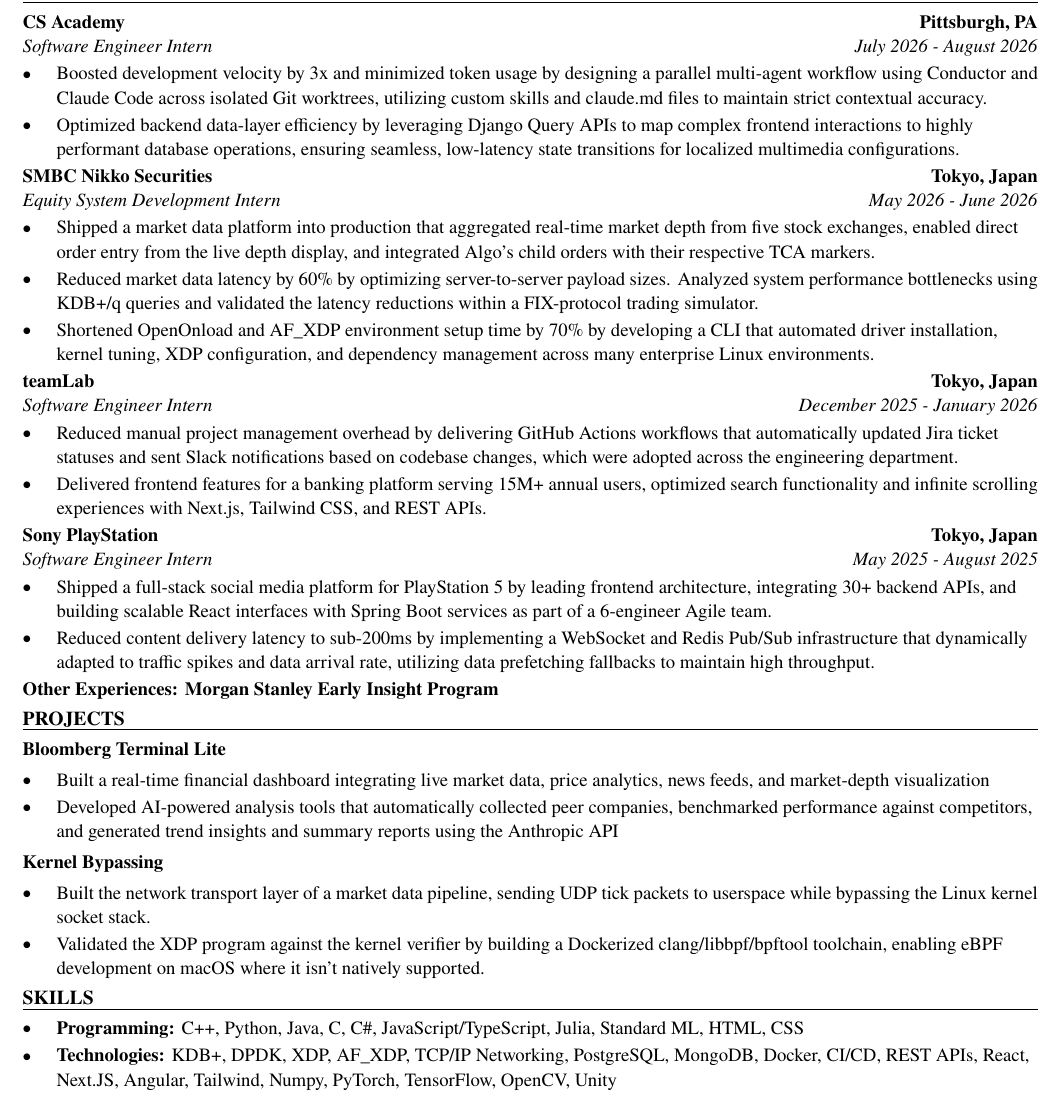
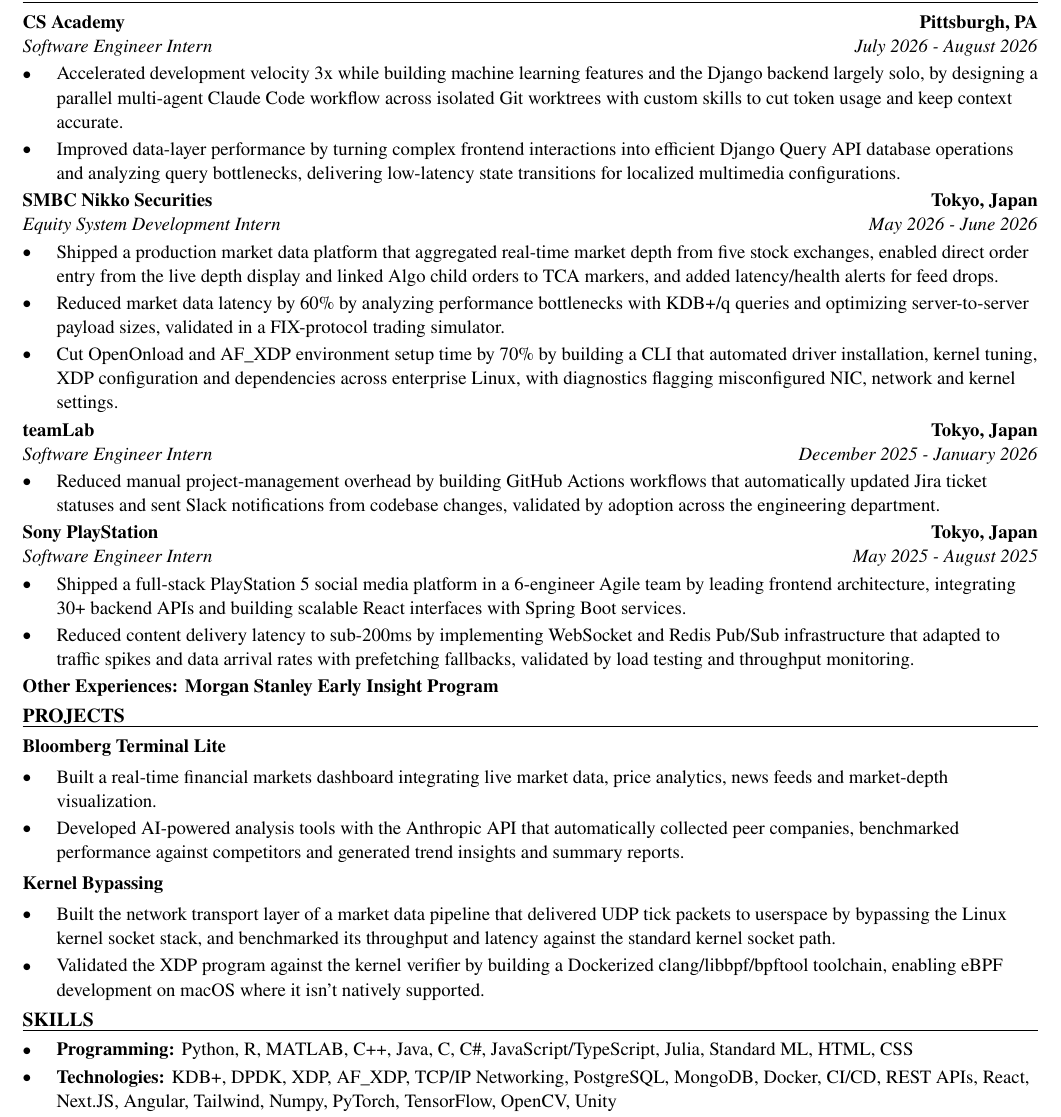
Before and after one commit to xinyichan04/resume, a LaTeX CV (resume.tex, which reads skills.tex): part of the page, cut so that both start at the same text. Compiled offline with pdfLaTeX.

Commit message:
Tailor for IMC Trading: Quantitative Trader Intern - Summer 2027 (ATS score 33.3 -> 100.0)

```diff
--- a/resume.tex
+++ b/resume.tex
@@ -52,40 +52,39 @@
 \section*{WORK EXPERIENCE}
 \entry{CS Academy}{Pittsburgh, PA}{Software Engineer Intern}{July 2026 - August 2026}
 \begin{itemize}
-  \item Boosted development velocity by 3x and minimized token usage by designing a parallel multi-agent workflow using Conductor and Claude Code across isolated Git worktrees, utilizing custom skills and claude.md files to maintain strict contextual accuracy.
-  \item Optimized backend data-layer efficiency by leveraging Django Query APIs to map complex frontend interactions to highly performant database operations, ensuring seamless, low-latency state transitions for localized multimedia configurations.
+  \item Accelerated development velocity 3x while building machine learning features and the Django backend largely solo, by designing a parallel multi-agent Claude Code workflow across isolated Git worktrees with custom skills to cut token usage and keep context accurate.
+  \item Improved data-layer performance by turning complex frontend interactions into efficient Django Query API database operations and analyzing query bottlenecks, delivering low-latency state transitions for localized multimedia configurations.
 \end{itemize}
 
 \entry{SMBC Nikko Securities}{Tokyo, Japan}{Equity System Development Intern}{May 2026 - June 2026}
 \begin{itemize}
-  \item Shipped a market data platform into production that aggregated real-time market depth from five stock exchanges, enabled direct order entry from the live depth display, and integrated Algo's child orders with their respective TCA markers.
-  \item Reduced market data latency by 60\% by optimizing server-to-server payload sizes. Analyzed system performance bottlenecks using KDB+/q queries and validated the latency reductions within a FIX-protocol trading simulator.
-  \item Shortened OpenOnload and AF\_XDP environment setup time by 70\% by developing a CLI that automated driver installation, kernel tuning, XDP configuration, and dependency management across many enterprise Linux environments.
+  \item Shipped a production market data platform that aggregated real-time market depth from five stock exchanges, enabled direct order entry from the live depth display and linked Algo child orders to TCA markers, and added latency/health alerts for feed drops.
+  \item Reduced market data latency by 60\% by analyzing performance bottlenecks with KDB+/q queries and optimizing server-to-server payload sizes, validated in a FIX-protocol trading simulator.
+  \item Cut OpenOnload and AF\_XDP environment setup time by 70\% by building a CLI that automated driver installation, kernel tuning, XDP configuration and dependencies across enterprise Linux, with diagnostics flagging misconfigured NIC, network and kernel settings.
 \end{itemize}
 
 \entry{teamLab}{Tokyo, Japan}{Software Engineer Intern}{December 2025 - January 2026}
 \begin{itemize}
-  \item Reduced manual project management overhead by delivering GitHub Actions workflows that automatically updated Jira ticket statuses and sent Slack notifications based on codebase changes, which were adopted across the engineering department.
-  \item Delivered frontend features for a banking platform serving 15M+ annual users, optimized search functionality and infinite scrolling experiences with Next.js, Tailwind CSS, and REST APIs.
+  \item Reduced manual project-management overhead by building GitHub Actions workflows that automatically updated Jira ticket statuses and sent Slack notifications from codebase changes, validated by adoption across the engineering department.
 \end{itemize}
 
 \entry{Sony PlayStation}{Tokyo, Japan}{Software Engineer Intern}{May 2025 - August 2025}
 \begin{itemize}
-  \item Shipped a full-stack social media platform for PlayStation 5 by leading frontend architecture, integrating 30+ backend APIs, and building scalable React interfaces with Spring Boot services as part of a 6-engineer Agile team.
-  \item Reduced content delivery latency to sub-200ms by implementing a WebSocket and Redis Pub/Sub infrastructure that dynamically adapted to traffic spikes and data arrival rate, utilizing data prefetching fallbacks to maintain high throughput.
+  \item Shipped a full-stack PlayStation 5 social media platform in a 6-engineer Agile team by leading frontend architecture, integrating 30+ backend APIs and building scalable React interfaces with Spring Boot services.
+  \item Reduced content delivery latency to sub-200ms by implementing WebSocket and Redis Pub/Sub infrastructure that adapted to traffic spikes and data arrival rates with prefetching fallbacks, validated by load testing and throughput monitoring.
 \end{itemize}
 \textbf{Other Experiences: Morgan Stanley Early Insight Program}
 
 \section*{PROJECTS}
 \textbf{Bloomberg Terminal Lite}\par\vspace{2pt}
 \begin{itemize}
-  \item Built a real-time financial dashboard integrating live market data, price analytics, news feeds, and market-depth visualization
-  \item Developed AI-powered analysis tools that automatically collected peer companies, benchmarked performance against competitors, and generated trend insights and summary reports using the Anthropic API
+  \item Built a real-time financial markets dashboard integrating live market data, price analytics, news feeds and market-depth visualization.
+  \item Developed AI-powered analysis tools with the Anthropic API that automatically collected peer companies, benchmarked performance against competitors and generated trend insights and summary reports.
 \end{itemize}
 \vspace{2pt}
 \textbf{Kernel Bypassing}\par\vspace{2pt}
 \begin{itemize}
-  \item Built the network transport layer of a market data pipeline, sending UDP tick packets to userspace while bypassing the Linux kernel socket stack.
+  \item Built the network transport layer of a market data pipeline that delivered UDP tick packets to userspace by bypassing the Linux kernel socket stack, and benchmarked its throughput and latency against the standard kernel socket path.
   \item Validated the XDP program against the kernel verifier by building a Dockerized clang/libbpf/bpftool toolchain, enabling eBPF development on macOS where it isn't natively supported.
 \end{itemize}
 
--- a/skills.tex
+++ b/skills.tex
@@ -1,7 +1,7 @@
 % SKILLS section: the ONLY part the tailoring system rewrites.
 \section*{SKILLS}
 \begin{itemize}
-  \item \textbf{Programming:} C++, Python, Java, C, C\#, JavaScript/TypeScript, Julia, Standard ML, HTML, CSS
+  \item \textbf{Programming:} Python, R, MATLAB, C++, Java, C, C\#, JavaScript/TypeScript, Julia, Standard ML, HTML, CSS
   \item \textbf{Technologies:} KDB+, DPDK, XDP, AF\_XDP, TCP/IP Networking, PostgreSQL, MongoDB, Docker, CI/CD, REST APIs, React, Next.JS, Angular, Tailwind, Numpy, PyTorch, TensorFlow, OpenCV, Unity
   \item \textbf{Language:} English (fluent), Japanese (fluent), Chinese (native)
 \end{itemize}
```
